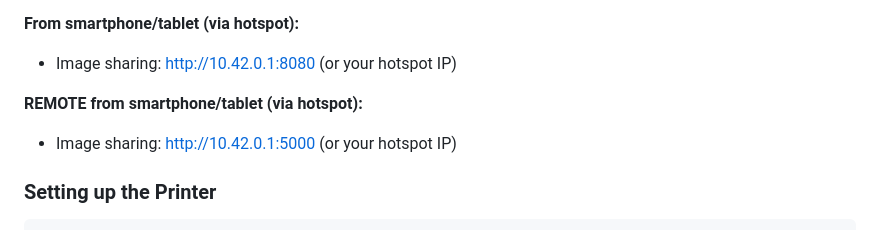
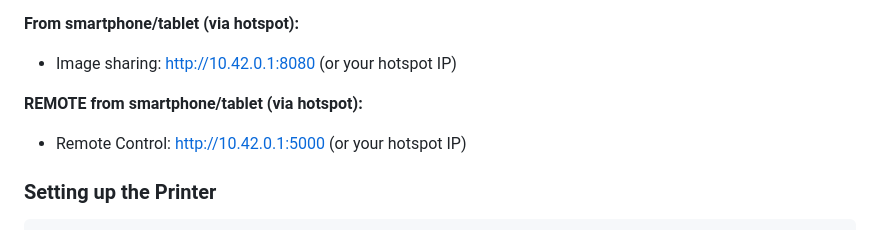
Before and after one commit to NikolasGlisovic/Jetson_Ai-Photobox, a Markdown page: README.md, the part around the change. GitHub-like rendering.

```diff
--- a/README.md
+++ b/README.md
@@ -148,7 +148,7 @@ python3 app.py
 - Image sharing: http://10.42.0.1:8080 (or your hotspot IP)
 
 **REMOTE from smartphone/tablet (via hotspot):**
-- Image sharing: http://10.42.0.1:5000 (or your hotspot IP)
+- Remote Control: http://10.42.0.1:5000 (or your hotspot IP)
 
 ### Setting up the Printer
 
```
